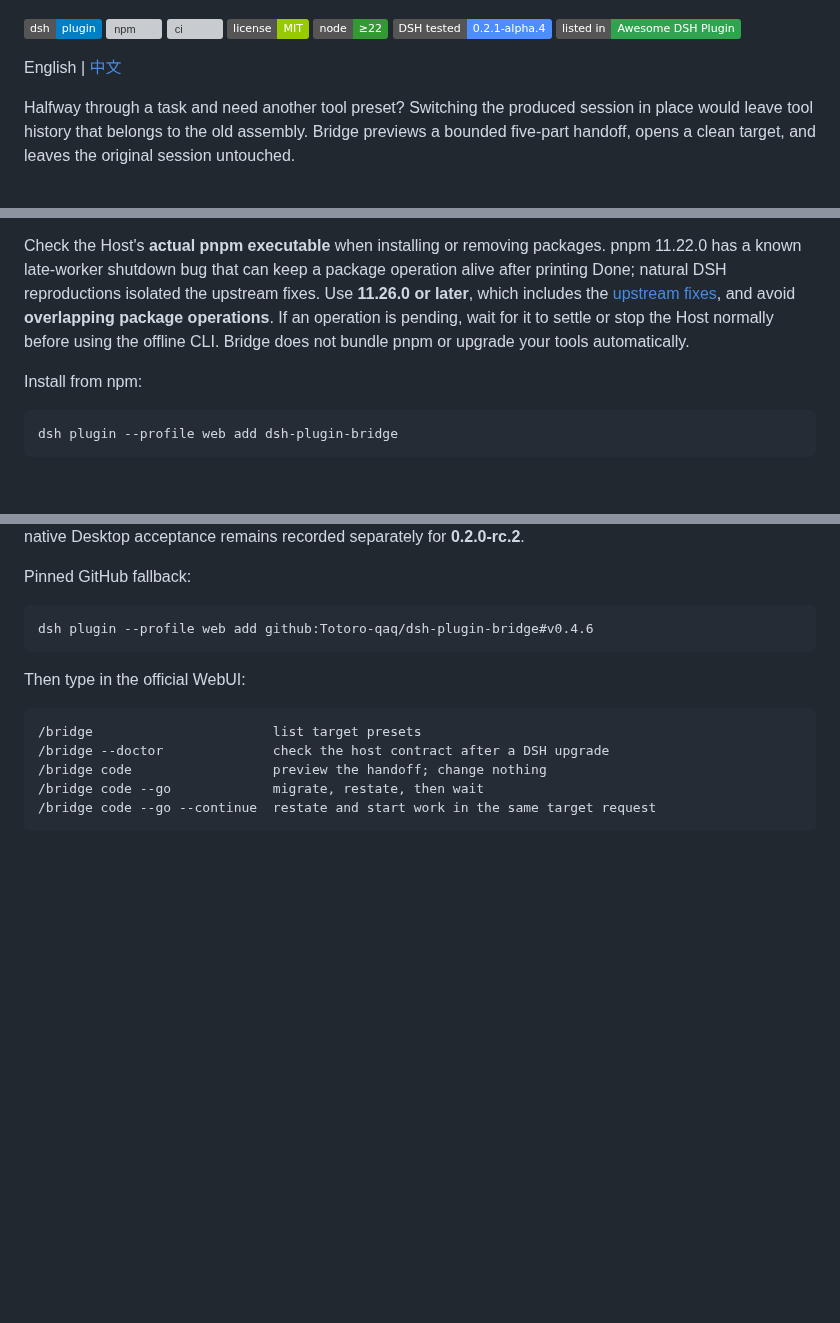
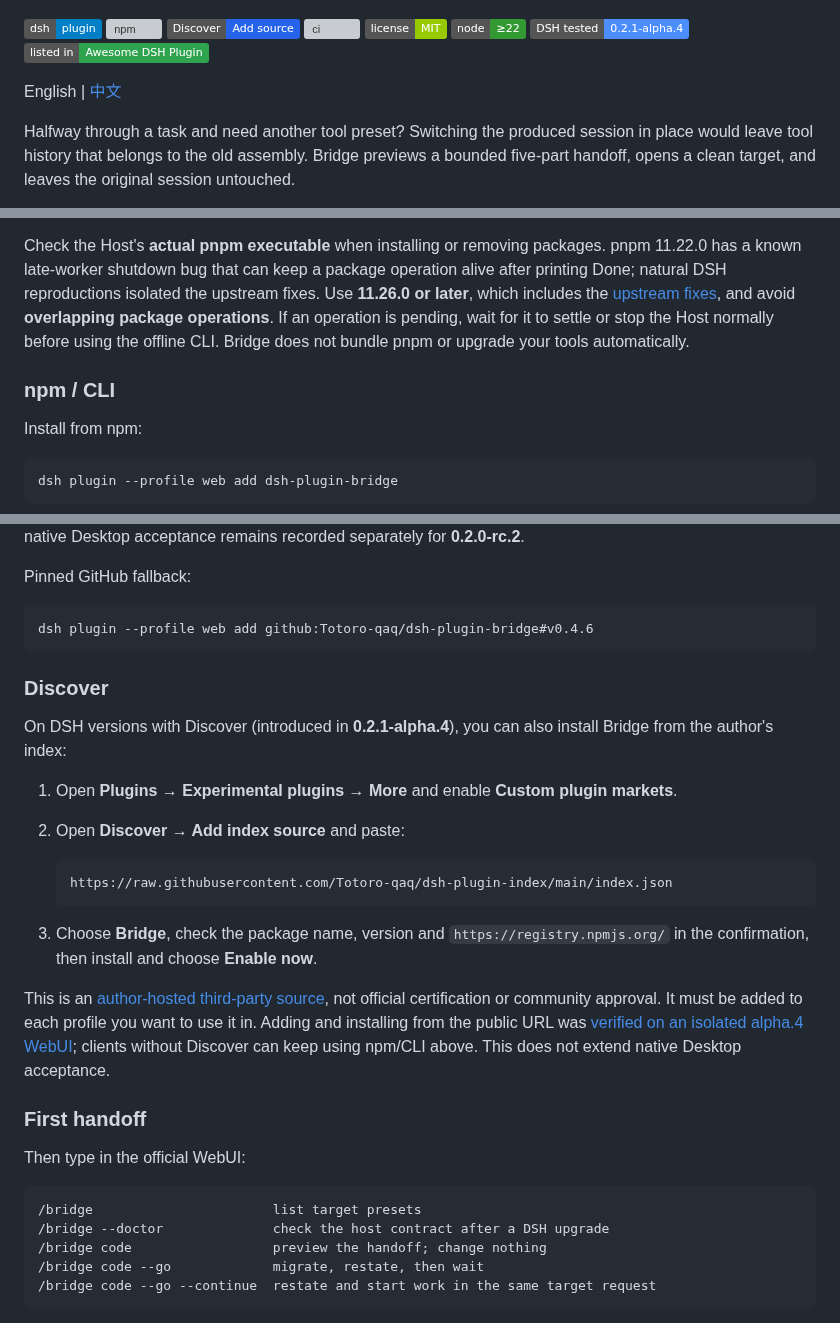
Before and after one commit to Totoro-qaq/dsh-plugin-bridge, a Markdown page: README.md, 3 parts joined by grey strips. GitHub-like rendering; badges without logos; blank space fills up the shorter version; grey boxes are pictures that could not be loaded.

Commit message:
docs: add Discover source installation and badge (#87)
Co-authored-by: Totoro-qaq <279883115+Totoro-qaq@users.noreply.github.com>

````diff
--- a/README.md
+++ b/README.md
@@ -6,6 +6,7 @@
 
 [![dsh-plugin](https://img.shields.io/badge/dsh-plugin-blue)](https://github.com/deepseek-ai/deepseek-harness)
 [![npm](https://img.shields.io/npm/v/dsh-plugin-bridge?color=cb3837)](https://www.npmjs.com/package/dsh-plugin-bridge)
+[![Discover · Add source](https://img.shields.io/badge/Discover-Add_source-2563eb)](#discover)
 [![ci](https://github.com/Totoro-qaq/dsh-plugin-bridge/actions/workflows/ci.yml/badge.svg)](https://github.com/Totoro-qaq/dsh-plugin-bridge/actions/workflows/ci.yml)
 [![license](https://img.shields.io/badge/license-MIT-green)](LICENSE)
 [![node ≥22](https://img.shields.io/badge/node-%E2%89%A522-339933)](package.json)
@@ -28,6 +29,8 @@ Bridge **0.4.6** supports DSH **0.2.1-alpha.4 Web** while retaining earlier host
 
 Check the Host's **actual pnpm executable** when installing or removing packages. pnpm 11.22.0 has a known late-worker shutdown bug that can keep a package operation alive after printing Done; natural DSH reproductions isolated the upstream fixes. Use **11.26.0 or later**, which includes the [upstream fixes](https://github.com/pnpm/pnpm/releases/tag/v11.26.0), and avoid **overlapping package operations**. If an operation is pending, wait for it to settle or stop the Host normally before using the offline CLI. Bridge does not bundle pnpm or upgrade your tools automatically.
 
+### npm / CLI
+
 Install from npm:
 
 ```bash
@@ -47,6 +50,23 @@ Pinned GitHub fallback:
 ```bash
 dsh plugin --profile web add github:Totoro-qaq/dsh-plugin-bridge#v0.4.6
 ```
+
+### Discover
+
+On DSH versions with Discover (introduced in **0.2.1-alpha.4**), you can also install Bridge from the author's index:
+
+1. Open **Plugins → Experimental plugins → More** and enable **Custom plugin markets**.
+2. Open **Discover → Add index source** and paste:
+
+   ```text
+   https://raw.githubusercontent.com/Totoro-qaq/dsh-plugin-index/main/index.json
+   ```
+
+3. Choose **Bridge**, check the package name, version and `https://registry.npmjs.org/` in the confirmation, then install and choose **Enable now**.
+
+This is an [author-hosted third-party source](https://github.com/Totoro-qaq/dsh-plugin-index), not official certification or community approval. It must be added to each profile you want to use it in. Adding and installing from the public URL was [verified on an isolated alpha.4 WebUI](https://github.com/Totoro-qaq/dsh-plugin-index/blob/main/docs/acceptance-2026-10-16.md); clients without Discover can keep using npm/CLI above. This does not extend native Desktop acceptance.
+
+### First handoff
 
 Then type in the official WebUI:
 
````
Also changed, not shown: README.zh.md (+20 -0 lines).
